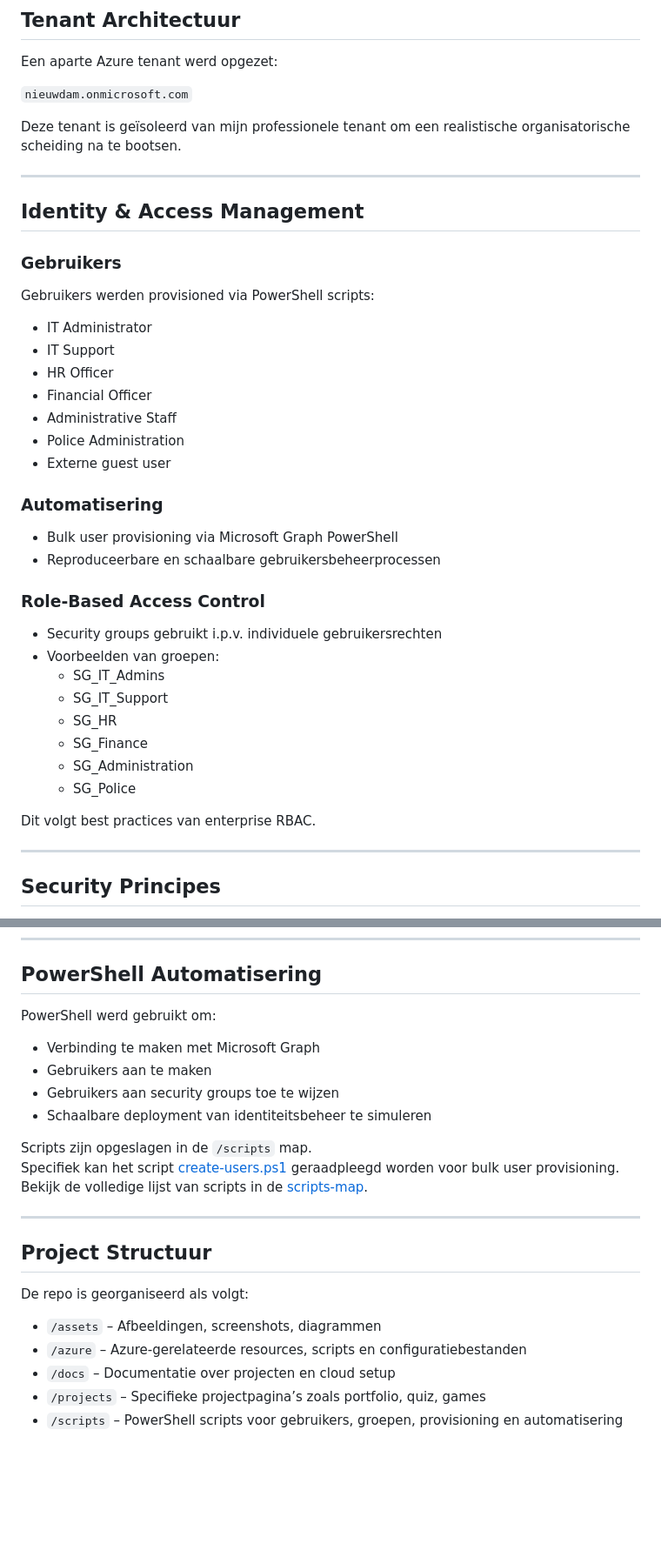
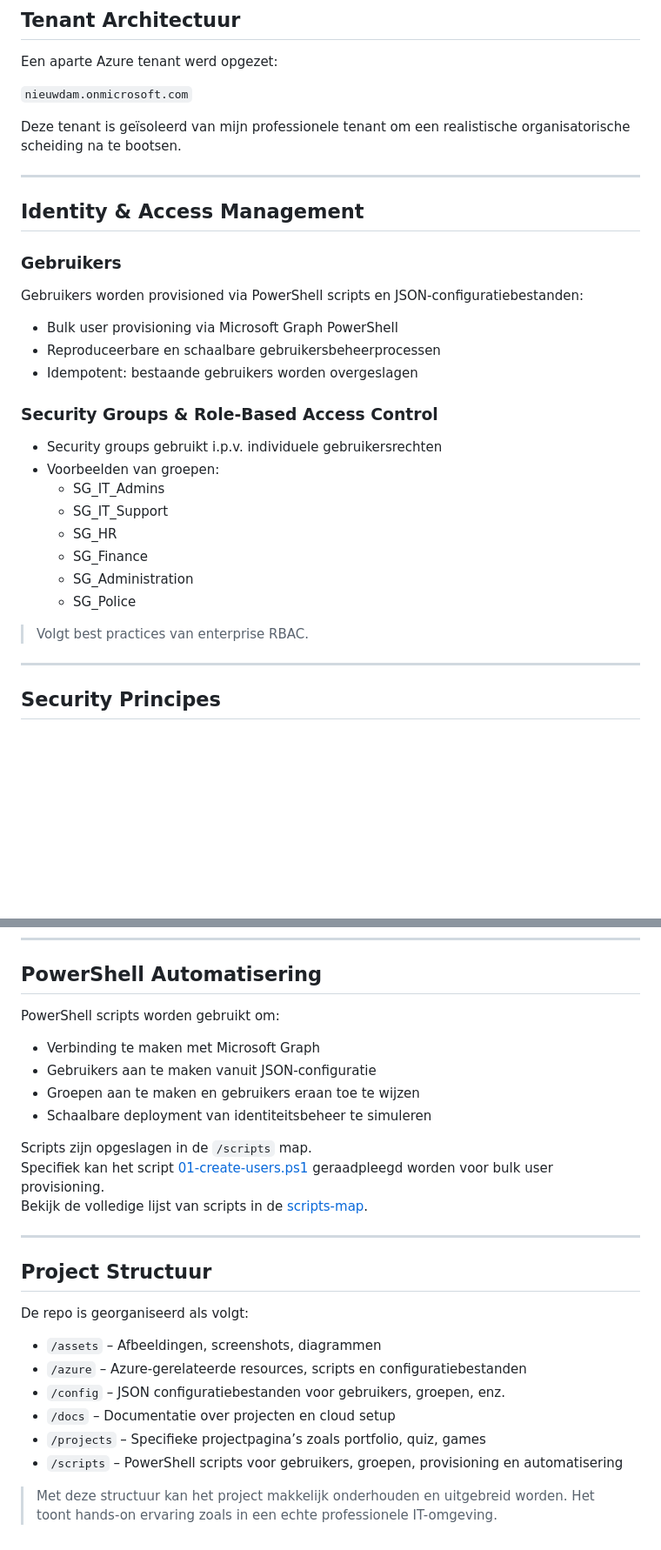
Before and after one commit to Svenitguy/nieuwdam-portal, a Markdown page: README.md, 2 parts joined by grey strips. Shown at 87% size. Drawn GitHub-style; blank space fills up the shorter version.

Commit message:
Update README.md met nieuwe scripts, JSON-config en projectstructuur

```diff
--- a/README.md
+++ b/README.md
@@ -43,6 +43,7 @@ Een aparte Azure tenant werd opgezet:
 
 `nieuwdam.onmicrosoft.com`
 
+
 Deze tenant is geïsoleerd van mijn professionele tenant om een realistische organisatorische scheiding na te bootsen.
 
 ---
@@ -51,22 +52,13 @@ Deze tenant is geïsoleerd van mijn professionele tenant om een realistische org
 
 ### Gebruikers
 
-Gebruikers werden provisioned via PowerShell scripts:
-
-- IT Administrator
-- IT Support
-- HR Officer
-- Financial Officer
-- Administrative Staff
-- Police Administration
-- Externe guest user
-
-### Automatisering
+Gebruikers worden provisioned via PowerShell scripts en JSON-configuratiebestanden:
 
 - Bulk user provisioning via Microsoft Graph PowerShell
 - Reproduceerbare en schaalbare gebruikersbeheerprocessen
+- Idempotent: bestaande gebruikers worden overgeslagen
 
-### Role-Based Access Control
+### Security Groups & Role-Based Access Control
 
 - Security groups gebruikt i.p.v. individuele gebruikersrechten
 - Voorbeelden van groepen:
@@ -77,7 +69,7 @@ Gebruikers werden provisioned via PowerShell scripts:
   - SG_Administration
   - SG_Police
 
-Dit volgt best practices van enterprise RBAC.
+> Volgt best practices van enterprise RBAC.
 
 ---
 
@@ -102,15 +94,15 @@ Dit volgt best practices van enterprise RBAC.
 
 ## PowerShell Automatisering
 
-PowerShell werd gebruikt om:
+PowerShell scripts worden gebruikt om:
 
 - Verbinding te maken met Microsoft Graph
-- Gebruikers aan te maken
-- Gebruikers aan security groups toe te wijzen
+- Gebruikers aan te maken vanuit JSON-configuratie
+- Groepen aan te maken en gebruikers eraan toe te wijzen
 - Schaalbare deployment van identiteitsbeheer te simuleren
 
 Scripts zijn opgeslagen in de `/scripts` map.
-Specifiek kan het script [create-users.ps1](https://github.com/Svenitguy/nieuwdam-portal/blob/main/scripts/create-users.ps1) geraadpleegd worden voor bulk user provisioning.
+Specifiek kan het script [01-create-users.ps1](https://github.com/Svenitguy/nieuwdam-portal/blob/main/scripts/01-create-users.ps1) geraadpleegd worden voor bulk user provisioning.
 Bekijk de volledige lijst van scripts in de [scripts-map](https://github.com/Svenitguy/nieuwdam-portal/tree/main/scripts).
 
 ---
@@ -121,6 +113,9 @@ De repo is georganiseerd als volgt:
 
 - `/assets` – Afbeeldingen, screenshots, diagrammen
 - `/azure` – Azure-gerelateerde resources, scripts en configuratiebestanden
+- `/config` – JSON configuratiebestanden voor gebruikers, groepen, enz.
 - `/docs` – Documentatie over projecten en cloud setup
 - `/projects` – Specifieke projectpagina’s zoals portfolio, quiz, games
 - `/scripts` – PowerShell scripts voor gebruikers, groepen, provisioning en automatisering
+
+> Met deze structuur kan het project makkelijk onderhouden en uitgebreid worden. Het toont hands-on ervaring zoals in een echte professionele IT-omgeving.
```
Also changed, not shown: other parts of README.md (+1 -1 lines).
